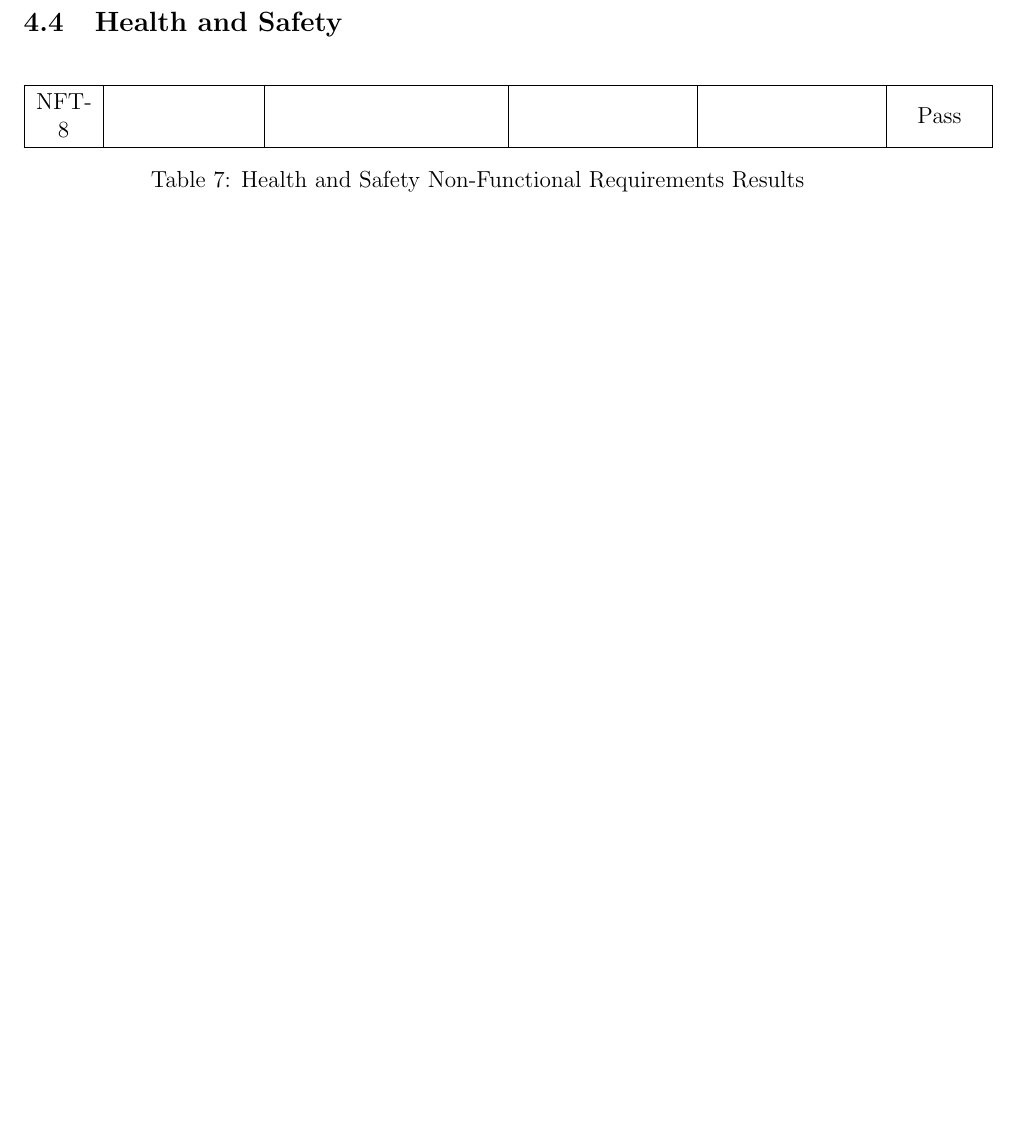
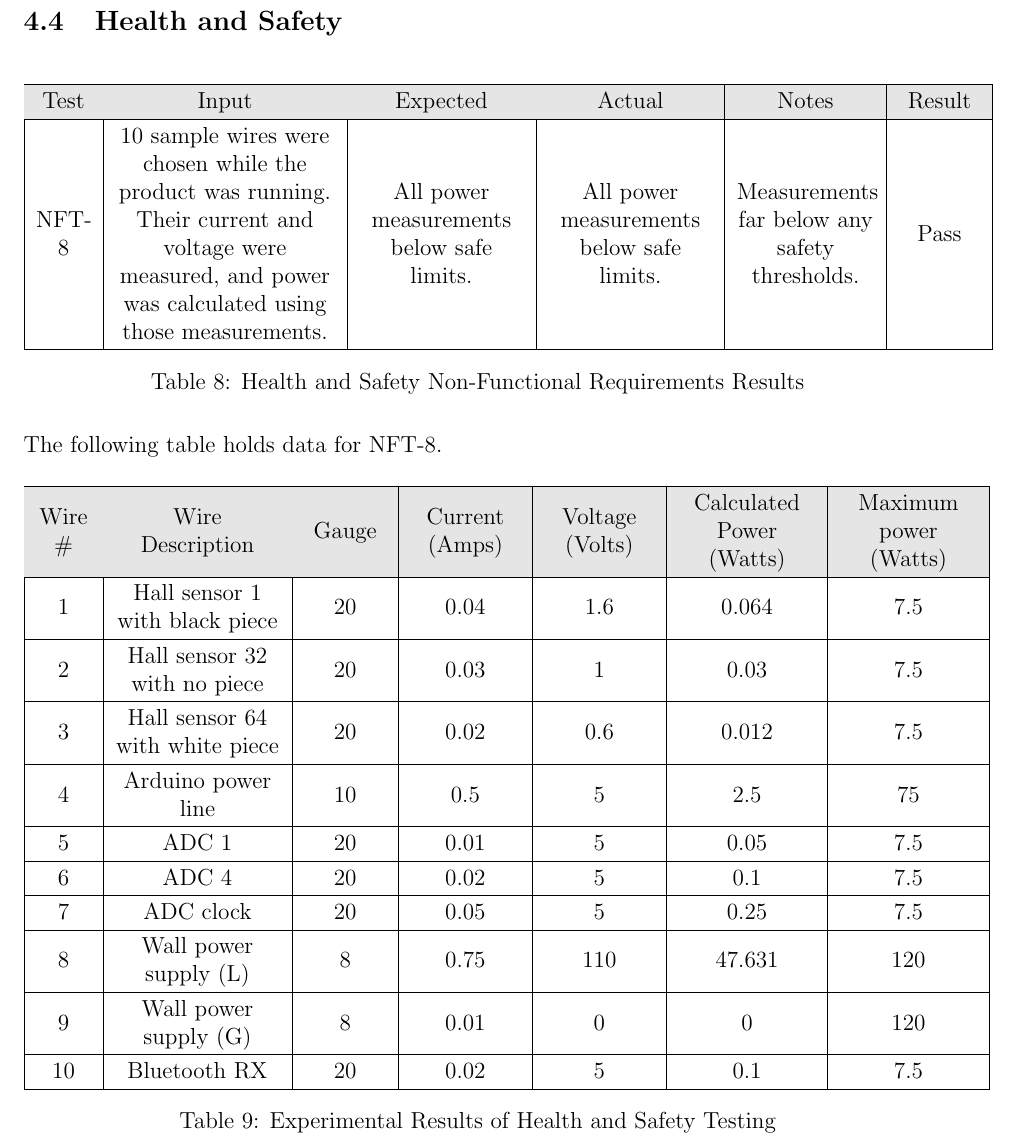
Before and after one commit to JonCels/chess-connect, a LaTeX document (docs/VnVReport/VnVReport.tex): part of page 13 of 18 before the commit and part of page 16 of 21 after it, cut so that both start at the same text, the shorter picture padded with empty space. Compiled offline with pdfLaTeX.

Commit message:
Main NFR tests

```diff
--- a/docs/VnVReport/VnVReport.tex
+++ b/docs/VnVReport/VnVReport.tex
@@ -298,15 +344,56 @@ Usability testing will be performed for revision 1, as though it is functional,
 \centering
     \setlength{\leftmargini}{0.4cm}
     \begin{tabular}{| >{\centering\arraybackslash}m{1cm} |
-        >{\centering\arraybackslash}m{2.5cm} |
         >{\centering\arraybackslash}m{4cm} |
         >{\centering\arraybackslash}m{3cm} |
         >{\centering\arraybackslash}m{3cm} |
+        >{\centering\arraybackslash}m{2.5cm} |
         >{\centering\arraybackslash}m{1.5cm} |}
     \hline
-    NFT-8 &  &  &  &  & Pass \\
+    \rowcolor[gray]{0.9}
+    Test & Input & Expected & Actual & Notes & Result\\
+    \hline
+    NFT-8 & 10 sample wires were chosen while the product was running. Their current and voltage were measured, and power was calculated using those measurements. & All power measurements below safe limits. & All power measurements below safe limits. & Measurements far below any safety thresholds. & Pass \\
     \hline
     \end{tabular}
 \caption{Health and Safety Non-Functional Requirements Results}
 \end{table}
 
+The following table holds data for NFT-8.
+
+\begin{table}[H]
+    \centering
+    \setlength{\leftmargini}{0.4cm}
+    \begin{tabular}{| >{\centering\arraybackslash}m{1cm} |
+        >{\centering\arraybackslash}m{3cm} |
+        >{\centering\arraybackslash}m{1.5cm} |
+        >{\centering\arraybackslash}m{2cm} |
+        >{\centering\arraybackslash}m{2cm} |
+        >{\centering\arraybackslash}m{2.5cm} |
+        >{\centering\arraybackslash}m{2.5cm} |}
+    \hline
+    \rowcolor[gray]{0.9}
+    Wire \# & Wire Description & Gauge & Current (Amps) & Voltage (Volts) & Calculated Power (Watts) & Maximum power (Watts) \\
+    \hline
+    1 & Hall sensor 1 with black piece & 20 & 0.04 & 1.6 & 0.064 & 7.5 \\
+    \hline
+    2 & Hall sensor 32 with no piece & 20 & 0.03 & 1 & 0.03 & 7.5 \\
+    \hline
+    3 & Hall sensor 64 with white piece & 20 & 0.02 & 0.6 & 0.012 & 7.5 \\
+    \hline
+    4 & Arduino power line & 10 & 0.5 & 5 & 2.5 & 75 \\
+    \hline
+    5 & ADC 1 & 20 & 0.01 & 5 & 0.05 & 7.5 \\
+    \hline
+    6 & ADC 4 & 20 & 0.02 & 5 & 0.1 & 7.5 \\
+    \hline
+    7 & ADC clock & 20 & 0.05 & 5 & 0.25 & 7.5 \\
+    \hline
+    8 & Wall power supply (L) & 8 & 0.75 & 110 & 47.631 & 120 \\
+    \hline
+    9 & Wall power supply (G) & 8 & 0.01 & 0 & 0 & 120 \\
+    \hline
+    10 & Bluetooth RX & 20 & 0.02 & 5 & 0.1 & 7.5 \\
+    \hline
+    \end{tabular}
+\caption{Experimental Results of Health and Safety Testing}
```
Also changed, not shown: docs/VnVReport/VnVReport.pdf, docs/VnVReport/images/performanceScatterPlot.png (added), docs/VnVReport/VnVReport.tex (78 more changed lines).
